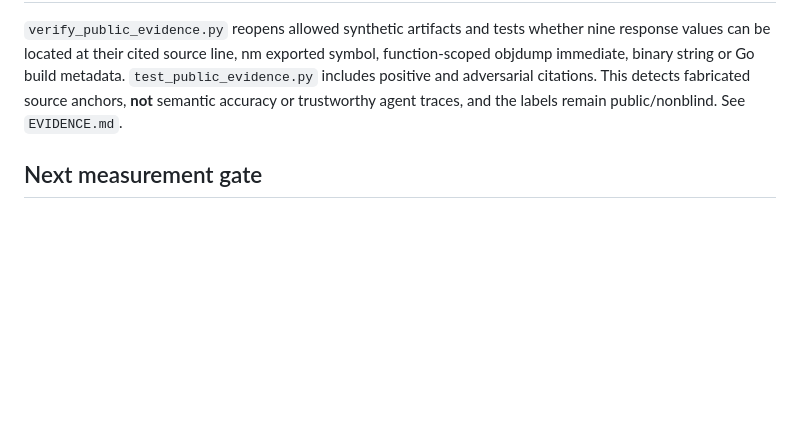
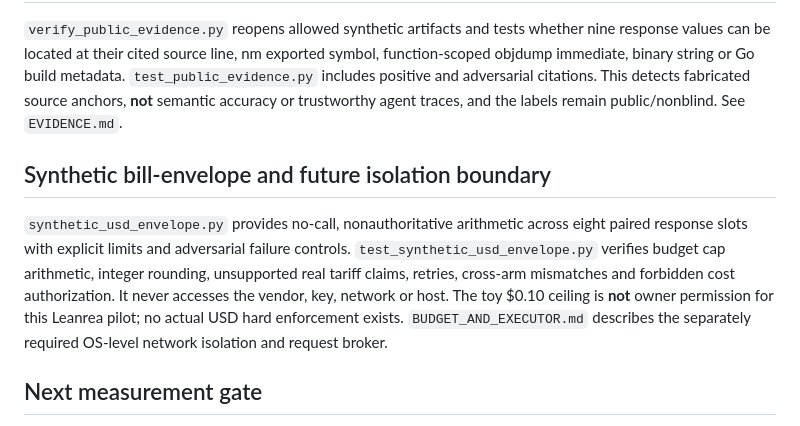
Before and after one commit to inxaka86-dotcom/panam-ci-lab, a Markdown page: wave13/README.md, the part around the change. GitHub-like rendering; blank space fills up the shorter version.

Commit message:
docs(leanrea): distinguish synthetic USD calculations from actual billable cap

```diff
--- a/wave13/README.md
+++ b/wave13/README.md
@@ -76,6 +76,10 @@ This is an **offline data-preparation stage**, not an agent/model launcher, a tr
 
 `verify_public_evidence.py` reopens allowed synthetic artifacts and tests whether nine response values can be located at their cited source line, nm exported symbol, function-scoped objdump immediate, binary string or Go build metadata. `test_public_evidence.py` includes positive and adversarial citations. This detects fabricated source anchors, **not** semantic accuracy or trustworthy agent traces, and the labels remain public/nonblind. See `EVIDENCE.md`.
 
+## Synthetic bill-envelope and future isolation boundary
+
+`synthetic_usd_envelope.py` provides no-call, nonauthoritative arithmetic across eight paired response slots with explicit limits and adversarial failure controls. `test_synthetic_usd_envelope.py` verifies budget cap arithmetic, integer rounding, unsupported real tariff claims, retries, cross-arm mismatches and forbidden cost authorization. It never accesses the vendor, key, network or host. The toy $0.10 ceiling is **not** owner permission for this Leanrea pilot; no actual USD hard enforcement exists. `BUDGET_AND_EXECUTOR.md` describes the separately required OS-level network isolation and request broker.
+
 ## Next measurement gate
 
 To test agent benefit, run baseline-vs-candidate under an identical, separately approved model/provider/compute budget; freeze task data, environment, source/config hashes, scoring rubric and case order. Use real tool traces and provider receipts, held-out tasks and independently inspected output. No private materials or live production access. No promotion, merge or deployment is implied by a passing smoke check.
```
